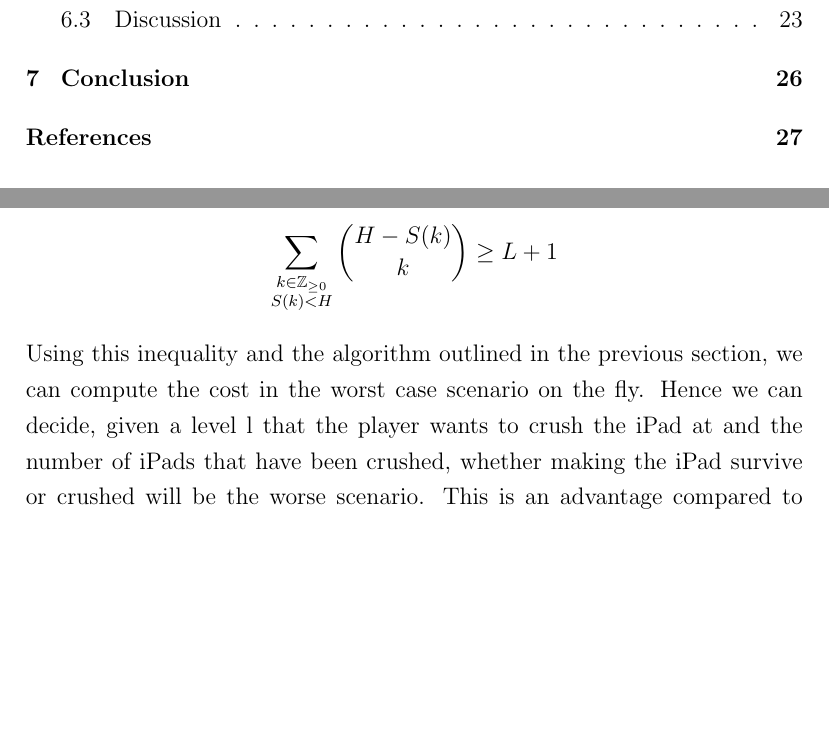
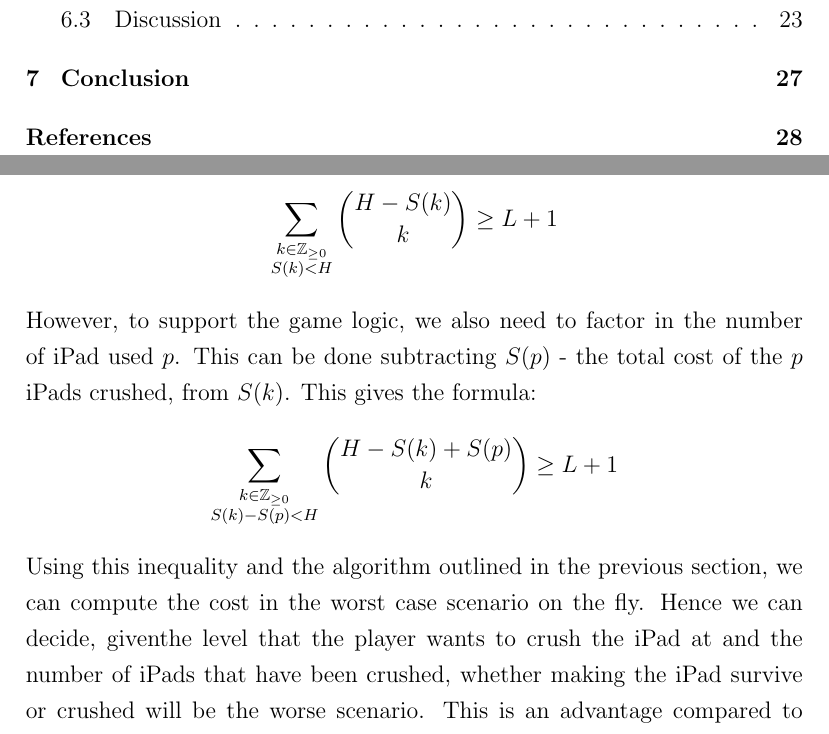
Before and after one commit to xinan/ultimate-ipad-crusher, a LaTeX thesis (project_report.tex): two parts of pages 6 and 31 of 33 before the commit and two parts of pages 6 and 31 of 34 after it, joined at a grey line, cut so that both start at the same text, the shorter picture padded with empty space. Compiled offline with pdfLaTeX.

Commit message:
Fix combi

```diff
--- a/project_report.tex
+++ b/project_report.tex
@@ -532,7 +532,7 @@ To solve the problem when the cost of an iPad is a constant $c$, we need replace
 
 Even when there are inifinitely many available iPad for use, the inequality can be modified to solve the problem. Instead of summing until $N$, we can sum until ${H-ck \choose k}$ still makes sense, that is until $\lfloor H/c \rfloor$. This gives us the inequality: \[\sum_{k=0}^{\lfloor H/c \rfloor} {H-ck \choose k} \geq L+1\]
 
-A modification can also be made to solve the problem with dynamic iPad cost. Let $f(x)$ be the function that return the cost of the $x^{th}$ iPad crushed. We define the function $S(x)$ as the sum of the cost of the 1st $x$ iPads crushed, i.e.: \[S(x) = \sum_{i=0}^x f(i)\] The core inequality essential to the combinatoric method will then become: \[\sum_{k=0}^N {H-S(k) \choose k} \geq L+1\] If there are infinitely many iPads available, the inequality becomes: \[\sum_{\substack{k \in \mathbb{Z}_{\geq 0}\\ S(k) < H}} {H-S(k) \choose k} \geq L+1\] Using this inequality and the algorithm outlined in the previous section, we can compute the cost in the worst case scenario on the fly. Hence we can decide, given a level l that the player wants to crush the iPad at and the number of iPads that have been crushed, whether making the iPad survive or crushed will be the worse scenario. This is an advantage compared to the dynamic programming approach, which cannot compute all the possible game states before hand (because there are infinitely many game states) and its running time is slow when computing on the fly.
+A modification can also be made to solve the problem with dynamic iPad cost. Let $f(x)$ be the function that return the cost of the $x^{th}$ iPad crushed. We define the function $S(x)$ as the sum of the cost of the 1st $x$ iPads crushed, i.e.: \[S(x) = \sum_{i=0}^x f(i)\] The core inequality essential to the combinatoric method will then become: \[\sum_{k=0}^N {H-S(k) \choose k} \geq L+1\] If there are infinitely many iPads available, the inequality becomes: \[\sum_{\substack{k \in \mathbb{Z}_{\geq 0}\\ S(k) < H}} {H-S(k) \choose k} \geq L+1\] However, to support the game logic, we also need to factor in the number of iPad used $p$. This can be done subtracting $S(p)$ - the total cost of the $p$ iPads crushed, from $S(k)$. This gives the formula:  \[\sum_{\substack{k \in \mathbb{Z}_{\geq 0}\\ S(k) - S(p) < H}} {H-S(k)+S(p) \choose k} \geq L+1\] Using this inequality and the algorithm outlined in the previous section, we can compute the cost in the worst case scenario on the fly. Hence we can decide, giventhe level that the player wants to crush the iPad at and the number of iPads that have been crushed, whether making the iPad survive or crushed will be the worse scenario. This is an advantage compared to the dynamic programming approach, which cannot compute all the possible game states before hand (because there are infinitely many game states) and its running time is slow when computing on the fly.
 
 %===============================================================================
 % End of Chapter 6
```
